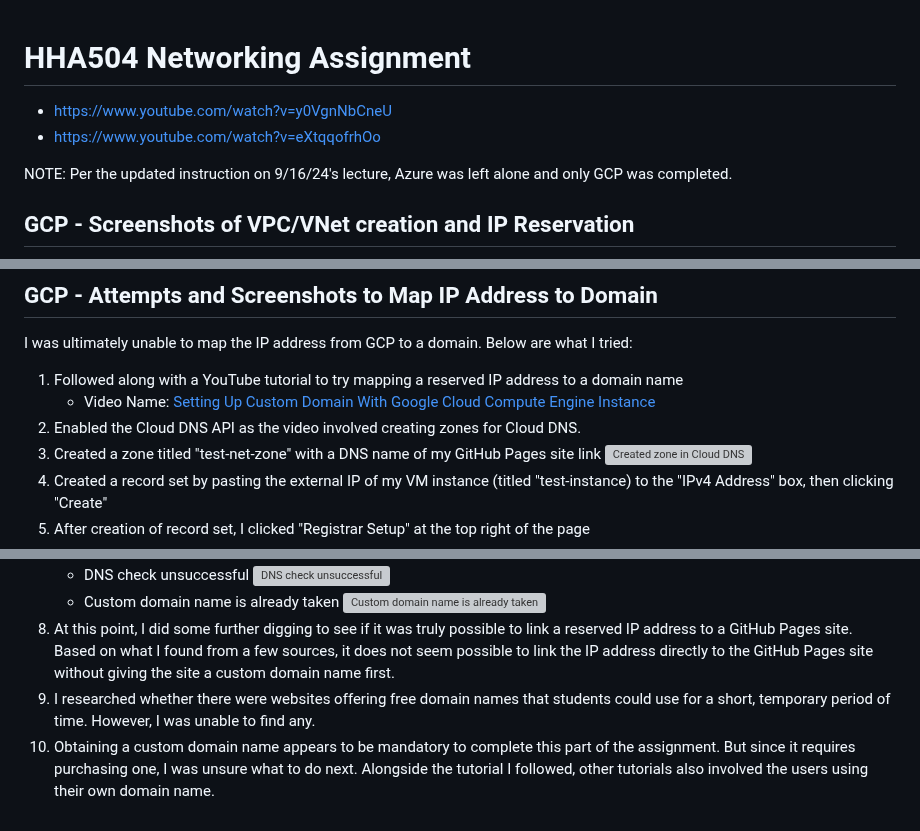
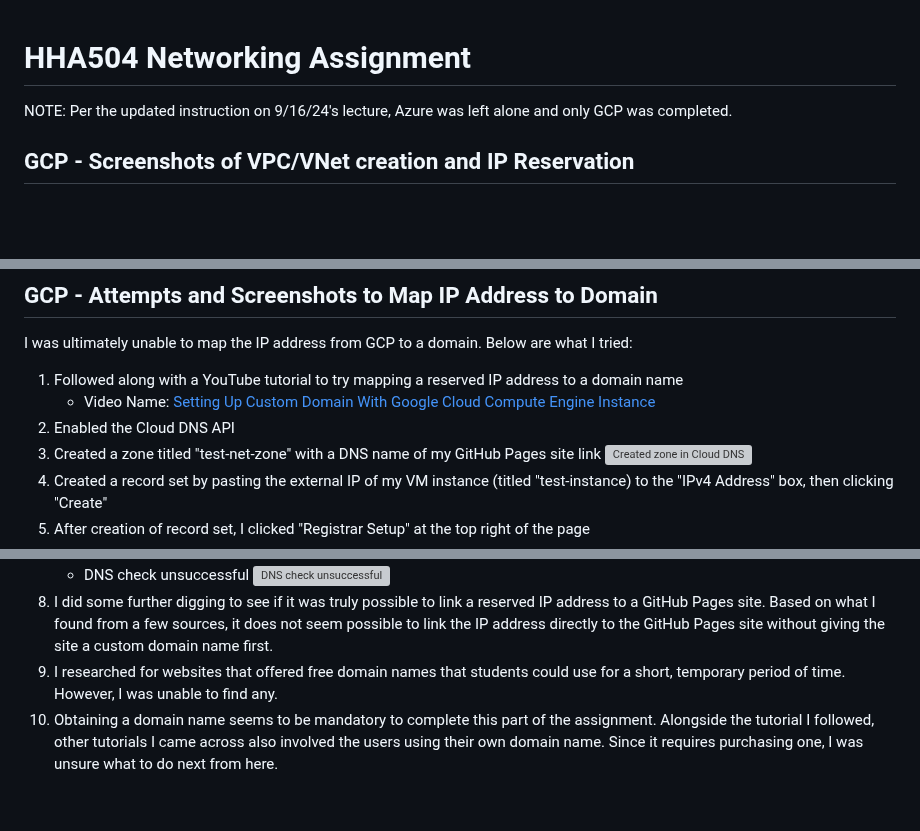
Before and after one commit to dnce17/HHA504_assignment_networking, a Markdown page: README.md, 3 parts joined by grey strips. GitHub-like rendering; blank space fills up the shorter version; grey boxes are pictures that could not be loaded.

```diff
--- a/README.md
+++ b/README.md
@@ -1,7 +1,4 @@
 # HHA504 Networking Assignment
-* https://www.youtube.com/watch?v=y0VgnNbCneU
-* https://www.youtube.com/watch?v=eXtqqofrhOo
-
 NOTE: Per the updated instruction on 9/16/24's lecture, Azure was left alone and only GCP was completed.
 
 ## GCP - Screenshots of VPC/VNet creation and IP Reservation
@@ -22,7 +19,7 @@ I was ultimately unable to map the IP address from GCP to a domain. Below are wh
 
 1. Followed along with a YouTube tutorial to try mapping a reserved IP address to a domain name
     * Video Name: [Setting Up Custom Domain With Google Cloud Compute Engine Instance](https://www.youtube.com/watch?v=eXtqqofrhOo)
-2. Enabled the Cloud DNS API as the video involved creating zones for Cloud DNS.
+2. Enabled the Cloud DNS API
 3. Created a zone titled "test-net-zone" with a DNS name of my GitHub Pages site link
 ![Created zone in Cloud DNS](gcp/dns/zone_creation.png)
 4. Created a record set by pasting the external IP of my VM instance (titled "test-instance) to the "IPv4 Address" box, then clicking "Create"
@@ -38,7 +37,5 @@ I was ultimately unable to map the IP address from GCP to a domain. Below are wh
     * DNS check unsuccessful
-![DNS check unsuccessful](gcp/dns/error_1.png)
-    * Custom domain name is already taken
-![Custom domain name is already taken](gcp/dns/error_2.png)
-8. At this point, I did some further digging to see if it was truly possible to link a reserved IP address to a GitHub Pages site. Based on what I found from a few sources, it does not seem possible to link the IP address directly to the GitHub Pages site without giving the site a custom domain name first.
-9. I researched whether there were websites offering free domain names that students could use for a short, temporary period of time. However, I was unable to find any.
-10. Obtaining a custom domain name appears to be mandatory to complete this part of the assignment. But since it requires purchasing one, I was unsure what to do next. Alongside the tutorial I followed, other tutorials also involved the users using their own domain name.
+![DNS check unsuccessful](gcp/dns/error_2.png)
+8. I did some further digging to see if it was truly possible to link a reserved IP address to a GitHub Pages site. Based on what I found from a few sources, it does not seem possible to link the IP address directly to the GitHub Pages site without giving the site a custom domain name first.
+9. I researched for websites that offered free domain names that students could use for a short, temporary period of time. However, I was unable to find any.
+10. Obtaining a domain name seems to be mandatory to complete this part of the assignment. Alongside the tutorial I followed, other tutorials I came across also involved the users using their own domain name. Since it requires purchasing one, I was unsure what to do next from here.
```
Also changed, not shown: other parts of README.md (+2 -0 lines).
